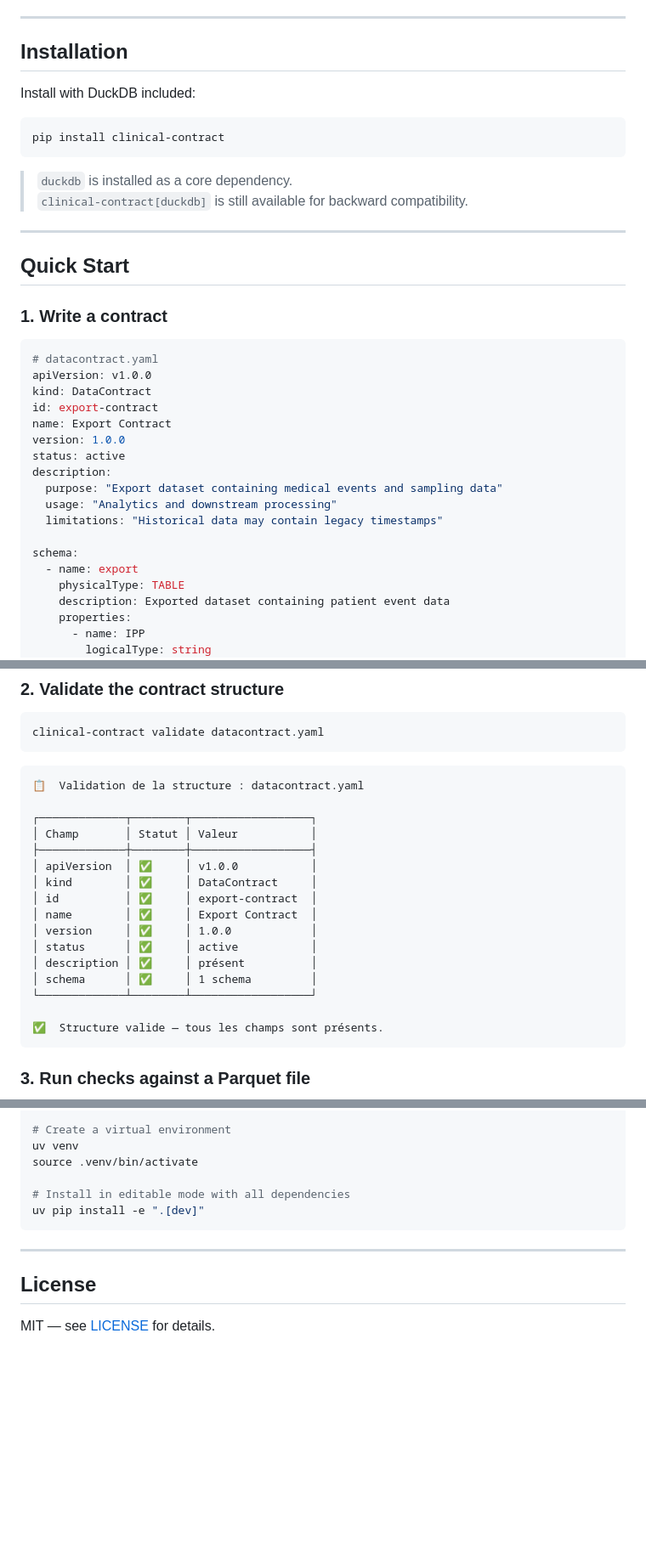
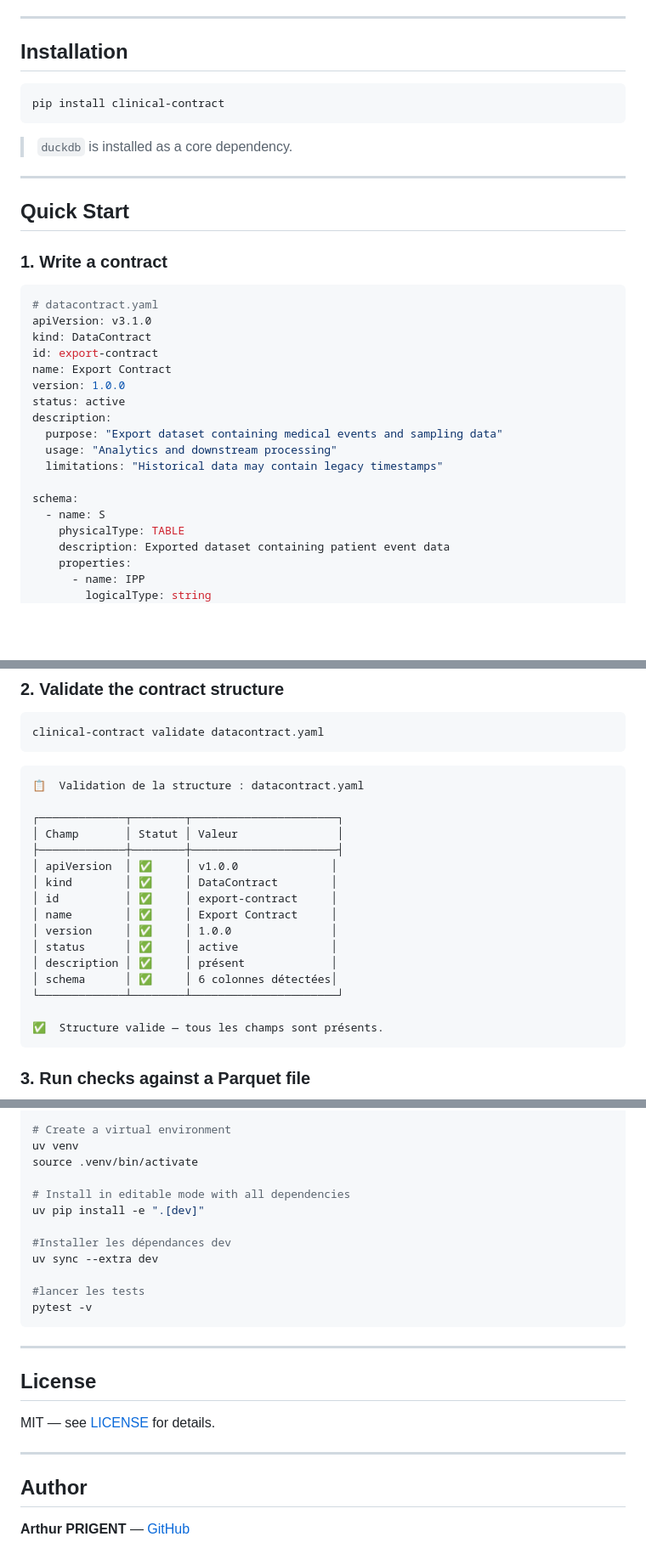
Before and after one commit to artheioupfat/clinical-contract, a Markdown page: README.md, 3 parts joined by grey strips. Shown at 85% size. GitHub-like rendering; blank space fills up the shorter version.

````diff
--- a/README.md
+++ b/README.md
@@ -33,14 +33,13 @@ The library is DuckDB-first and is compatible with [PyScript](https://pyscript.n
 
 ## Installation
 
-Install with DuckDB included:
 
 ```bash
 pip install clinical-contract
 ```
 
 > `duckdb` is installed as a core dependency.
-> `clinical-contract[duckdb]` is still available for backward compatibility.
+
 
 ---
 
@@ -50,7 +49,7 @@ pip install clinical-contract
 
 ```yaml
 # datacontract.yaml
-apiVersion: v1.0.0
+apiVersion: v3.1.0
 kind: DataContract
 id: export-contract
 name: Export Contract
@@ -62,7 +61,7 @@ description:
   limitations: "Historical data may contain legacy timestamps"
 
 schema:
-  - name: export
+  - name: S
     physicalType: TABLE
     description: Exported dataset containing patient event data
     properties:
@@ -102,18 +101,18 @@ clinical-contract validate datacontract.yaml
 ```
 📋  Validation de la structure : datacontract.yaml
 
-┌─────────────┬────────┬──────────────────┐
-│ Champ       │ Statut │ Valeur           │
-├─────────────┼────────┼──────────────────┤
-│ apiVersion  │ ✅     │ v1.0.0           │
-│ kind        │ ✅     │ DataContract     │
-│ id          │ ✅     │ export-contract  │
-│ name        │ ✅     │ Export Contract  │
-│ version     │ ✅     │ 1.0.0            │
-│ status      │ ✅     │ active           │
-│ description │ ✅     │ présent          │
-│ schema      │ ✅     │ 1 schema         │
-└─────────────┴────────┴──────────────────┘
+┌─────────────┬────────┬──────────────────────┐
+│ Champ       │ Statut │ Valeur               │
+├─────────────┼────────┼──────────────────────┤
+│ apiVersion  │ ✅     │ v1.0.0              │
+│ kind        │ ✅     │ DataContract        │
+│ id          │ ✅     │ export-contract     │
+│ name        │ ✅     │ Export Contract     │
+│ version     │ ✅     │ 1.0.0               │
+│ status      │ ✅     │ active              │
+│ description │ ✅     │ présent             │
+│ schema      │ ✅     │ 6 colonnes détectées│
+└─────────────┴────────┴──────────────────────┘
 
 ✅  Structure valide — tous les champs sont présents.
 ```
@@ -311,6 +291,12 @@ source .venv/bin/activate
 
 # Install in editable mode with all dependencies
 uv pip install -e ".[dev]"
+
+#Installer les dépendances dev
+uv sync --extra dev
+
+#lancer les tests
+pytest -v
 ```
 
 ---
@@ -319,3 +305,9 @@ uv pip install -e ".[dev]"
 ## License
 
 MIT — see [LICENSE](LICENSE) for details.
+
+---
+
+## Author
+
+**Arthur PRIGENT** — [GitHub](https://github.com/artheioupfat)
````
Also changed, not shown: other parts of README.md (+13 -32 lines).
